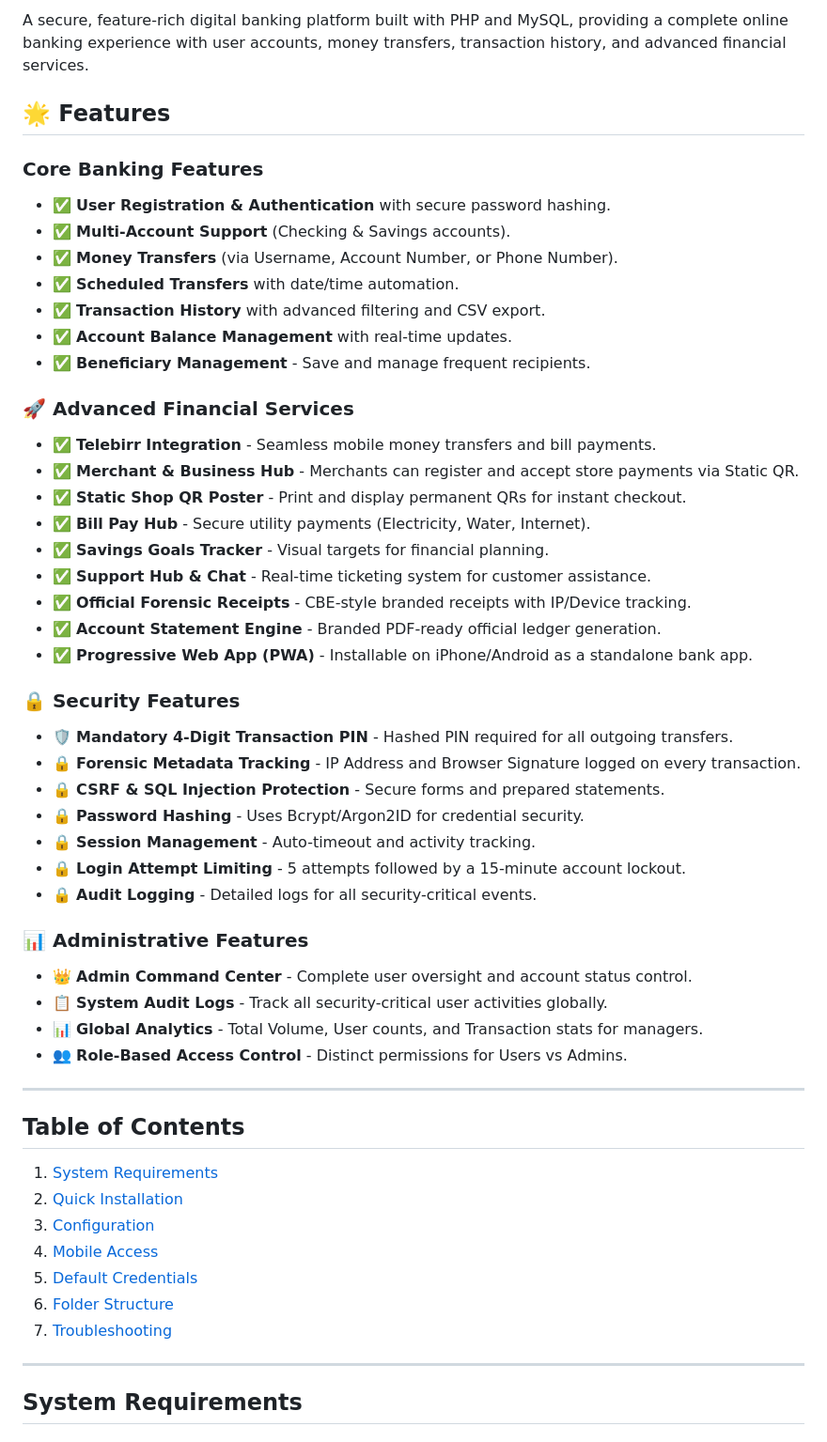
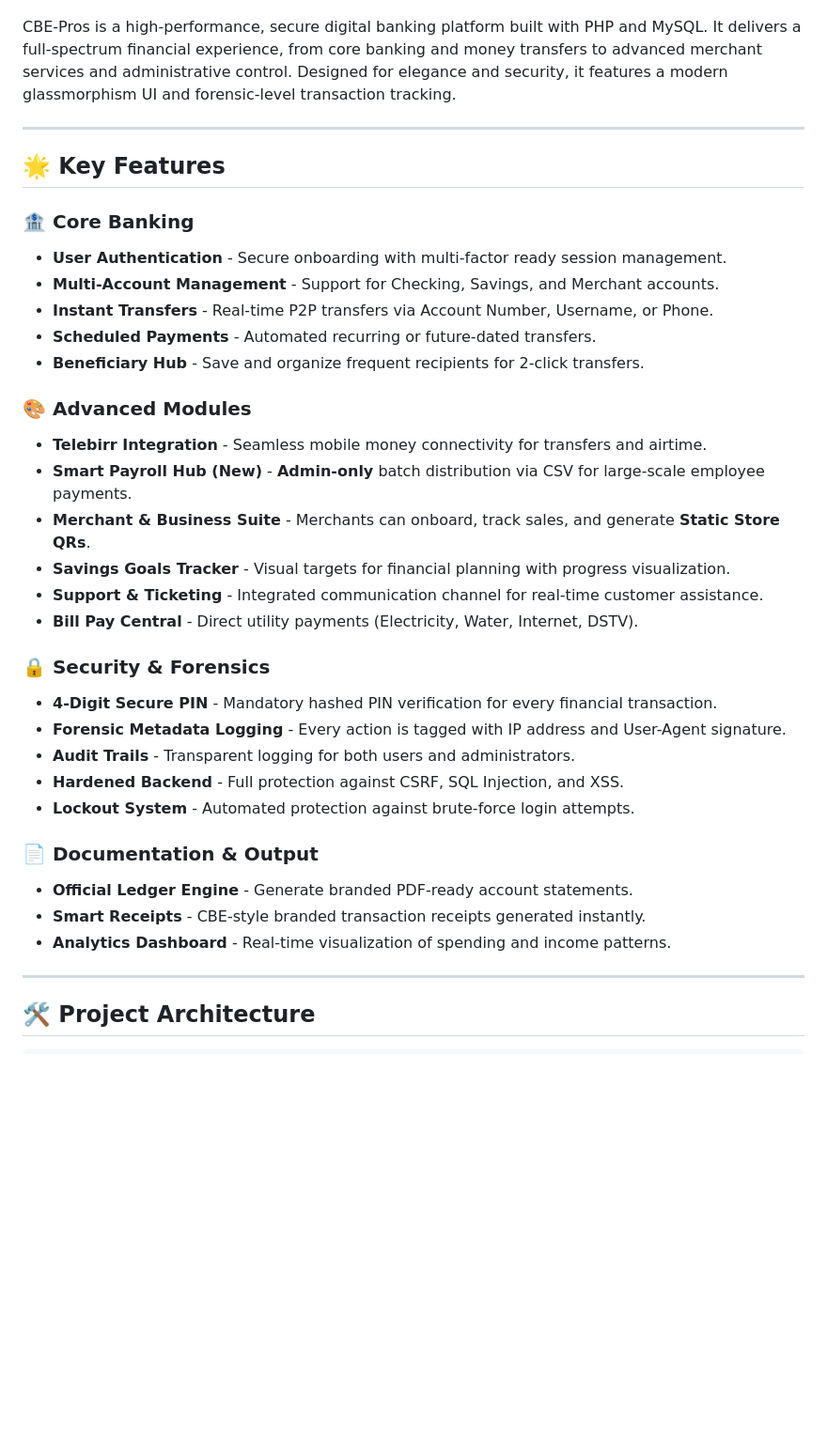
Before and after one commit to kidanenamhret/cbe-pros, a Markdown page: README.md, the part around one of its changes. Shown at 94% size. Drawn GitHub-style; blank space fills up the shorter version.

```diff
--- a/README.md
+++ b/README.md
@@ -6,55 +7,42 @@
 
-A secure, feature-rich digital banking platform built with PHP and MySQL, providing a complete online banking experience with user accounts, money transfers, transaction history, and advanced financial services.
-
-## 🌟 Features
-
-### Core Banking Features
-- ✅ **User Registration & Authentication** with secure password hashing.
-- ✅ **Multi-Account Support** (Checking & Savings accounts).
-- ✅ **Money Transfers** (via Username, Account Number, or Phone Number).
-- ✅ **Scheduled Transfers** with date/time automation.
-- ✅ **Transaction History** with advanced filtering and CSV export.
-- ✅ **Account Balance Management** with real-time updates.
-- ✅ **Beneficiary Management** - Save and manage frequent recipients.
-
-### 🚀 Advanced Financial Services
-- ✅ **Telebirr Integration** - Seamless mobile money transfers and bill payments.
-- ✅ **Merchant & Business Hub** - Merchants can register and accept store payments via Static QR.
-- ✅ **Static Shop QR Poster** - Print and display permanent QRs for instant checkout.
-- ✅ **Bill Pay Hub** - Secure utility payments (Electricity, Water, Internet).
-- ✅ **Savings Goals Tracker** - Visual targets for financial planning.
-- ✅ **Support Hub & Chat** - Real-time ticketing system for customer assistance.
-- ✅ **Official Forensic Receipts** - CBE-style branded receipts with IP/Device tracking.
-- ✅ **Account Statement Engine** - Branded PDF-ready official ledger generation.
-- ✅ **Progressive Web App (PWA)** - Installable on iPhone/Android as a standalone bank app.
-
-### 🔒 Security Features
-- 🛡️ **Mandatory 4-Digit Transaction PIN** - Hashed PIN required for all outgoing transfers.
-- 🔒 **Forensic Metadata Tracking** - IP Address and Browser Signature logged on every transaction.
-- 🔒 **CSRF & SQL Injection Protection** - Secure forms and prepared statements.
-- 🔒 **Password Hashing** - Uses Bcrypt/Argon2ID for credential security.
-- 🔒 **Session Management** - Auto-timeout and activity tracking.
-- 🔒 **Login Attempt Limiting** - 5 attempts followed by a 15-minute account lockout.
-- 🔒 **Audit Logging** - Detailed logs for all security-critical events.
-
-### 📊 Administrative Features
-- 👑 **Admin Command Center** - Complete user oversight and account status control.
-- 📋 **System Audit Logs** - Track all security-critical user activities globally.
-- 📊 **Global Analytics** - Total Volume, User counts, and Transaction stats for managers.
-- 👥 **Role-Based Access Control** - Distinct permissions for Users vs Admins.
+CBE-Pros is a high-performance, secure digital banking platform built with PHP and MySQL. It delivers a full-spectrum financial experience, from core banking and money transfers to advanced merchant services and administrative control. Designed for elegance and security, it features a modern glassmorphism UI and forensic-level transaction tracking.
 
 ---
 
-## Table of Contents
-1. [System Requirements](#system-requirements)
-2. [Quick Installation](#quick-installation)
-3. [Configuration](#configuration)
-4. [Mobile Access](#mobile-access)
-5. [Default Credentials](#default-credentials)
-6. [Folder Structure](#folder-structure)
-7. [Troubleshooting](#troubleshooting)
+## 🌟 Key Features
+
+### 🏦 Core Banking
+
+- **User Authentication** - Secure onboarding with multi-factor ready session management.
+- **Multi-Account Management** - Support for Checking, Savings, and Merchant accounts.
+- **Instant Transfers** - Real-time P2P transfers via Account Number, Username, or Phone.
+- **Scheduled Payments** - Automated recurring or future-dated transfers.
+- **Beneficiary Hub** - Save and organize frequent recipients for 2-click transfers.
+
+### 🎨 Advanced Modules
+
+- **Telebirr Integration** - Seamless mobile money connectivity for transfers and airtime.
+- **Smart Payroll Hub (New)** - **Admin-only** batch distribution via CSV for large-scale employee payments.
+- **Merchant & Business Suite** - Merchants can onboard, track sales, and generate **Static Store QRs**.
+- **Savings Goals Tracker** - Visual targets for financial planning with progress visualization.
+- **Support & Ticketing** - Integrated communication channel for real-time customer assistance.
+- **Bill Pay Central** - Direct utility payments (Electricity, Water, Internet, DSTV).
+
+### 🔒 Security & Forensics
+
+- **4-Digit Secure PIN** - Mandatory hashed PIN verification for every financial transaction.
+- **Forensic Metadata Logging** - Every action is tagged with IP address and User-Agent signature.
+- **Audit Trails** - Transparent logging for both users and administrators.
+- **Hardened Backend** - Full protection against CSRF, SQL Injection, and XSS.
+- **Lockout System** - Automated protection against brute-force login attempts.
+
+### 📄 Documentation & Output
+
+- **Official Ledger Engine** - Generate branded PDF-ready account statements.
+- **Smart Receipts** - CBE-style branded transaction receipts generated instantly.
+- **Analytics Dashboard** - Real-time visualization of spending and income patterns.
 
 ---
 
-## System Requirements
+## 🛠️ Project Architecture
 
```
Also changed, not shown: other parts of README.md (+60 -79 lines).
